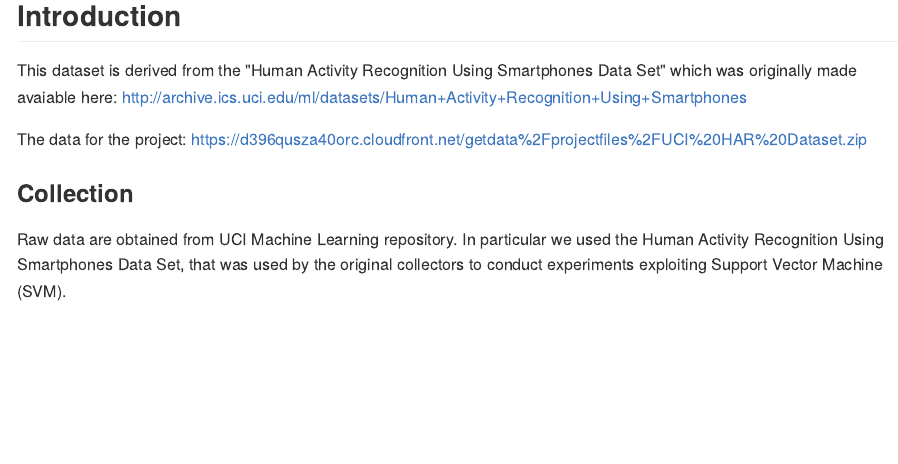
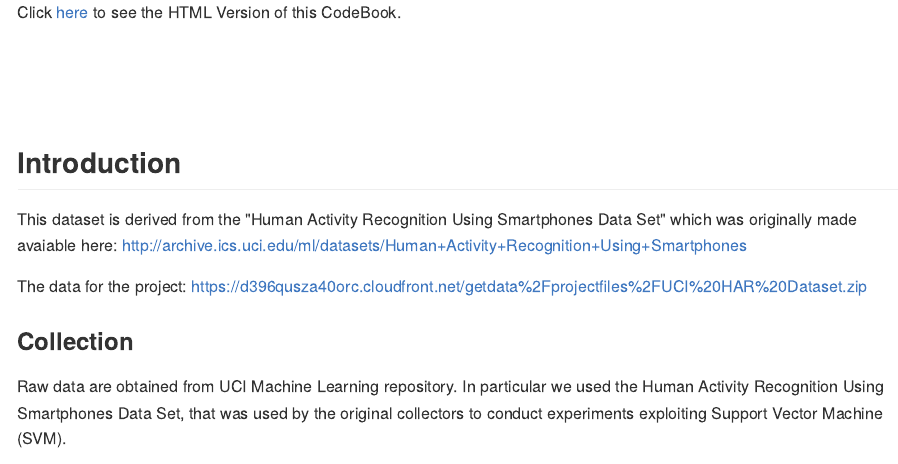
Before and after one commit to savioseb/Coursera-Getting-and-Cleaning-Data-Course-Project, an R Markdown document (CodeBook.Rmd): the page in a window 1100 px wide, from 110 px down before the commit and from 0 px down after it. The pictures show the output file CodeBook.md that the author committed with the source, drawn offline in the style of GitHub; long lines of code are wrapped.

Commit message:
Added the link to the HTML Version of CodeBook

```diff
--- a/CodeBook.Rmd
+++ b/CodeBook.Rmd
@@ -5,6 +5,7 @@ date: "February 22, 2015"
 output: html_document
 ---
 
+Click <a href='http://bit.ly/1JxgSaH'>here</a> to see the HTML Version of this CodeBook.
 
 <BR>
 <BR>
```
Also changed, not shown: CodeBook.md.
